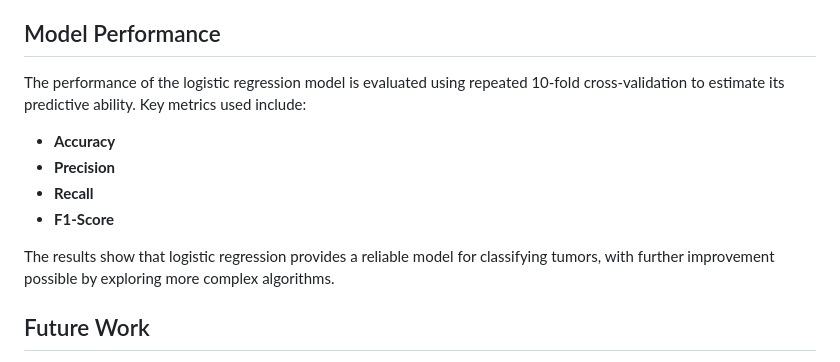
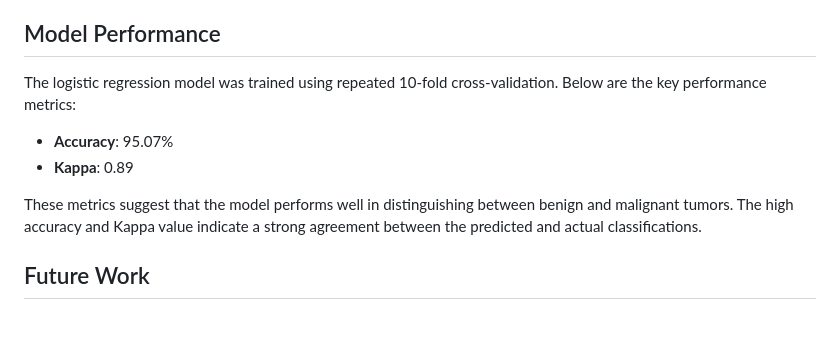
Before and after one commit to ArnauUrbina/University_projects, a Markdown page: R/Example_Caret/README.md, the part around the change. Rendered like a GitHub page; blank space fills up the shorter version.

```diff
--- a/R/Example_Caret/README.md
+++ b/R/Example_Caret/README.md
@@ -35,13 +35,12 @@ The dataset contains 569 observations and 32 attributes. The key attributes are:
 
 ## Model Performance
 
-The performance of the logistic regression model is evaluated using repeated 10-fold cross-validation to estimate its predictive ability. Key metrics used include:
-- **Accuracy**
-- **Precision**
-- **Recall**
-- **F1-Score**
+The logistic regression model was trained using repeated 10-fold cross-validation. Below are the key performance metrics:
 
-The results show that logistic regression provides a reliable model for classifying tumors, with further improvement possible by exploring more complex algorithms.
+- **Accuracy**: 95.07%
+- **Kappa**: 0.89
+
+These metrics suggest that the model performs well in distinguishing between benign and malignant tumors. The high accuracy and Kappa value indicate a strong agreement between the predicted and actual classifications.
 
 ## Future Work
 
```
